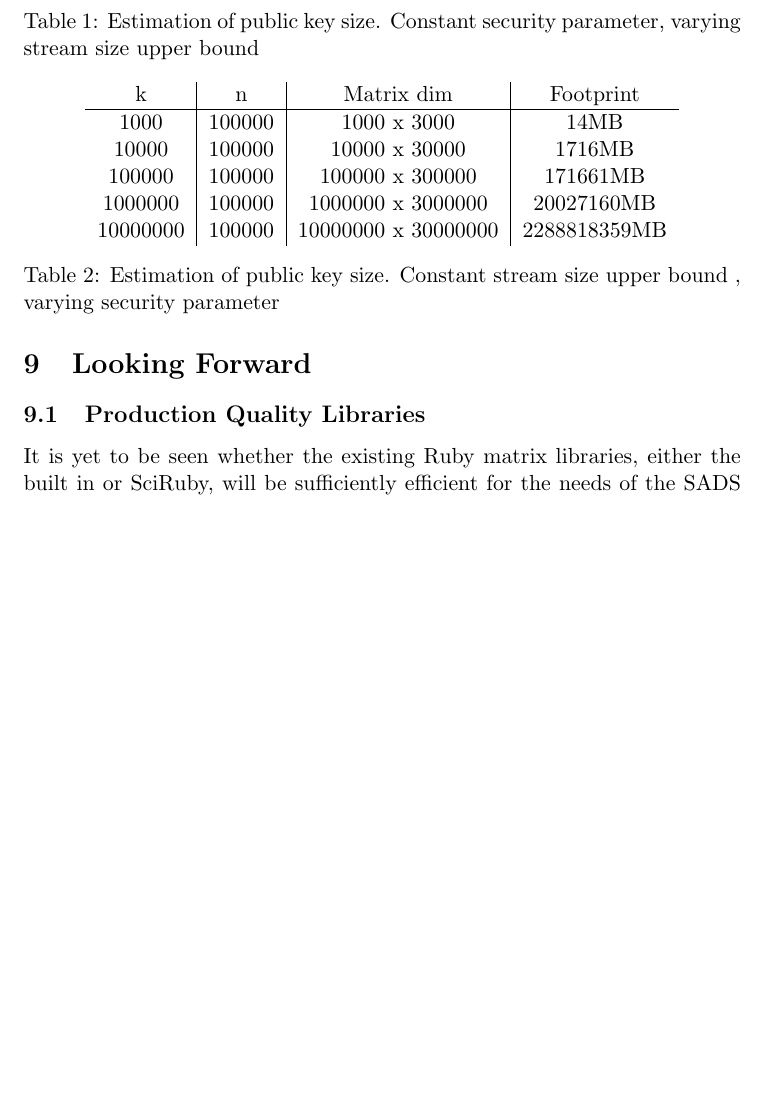
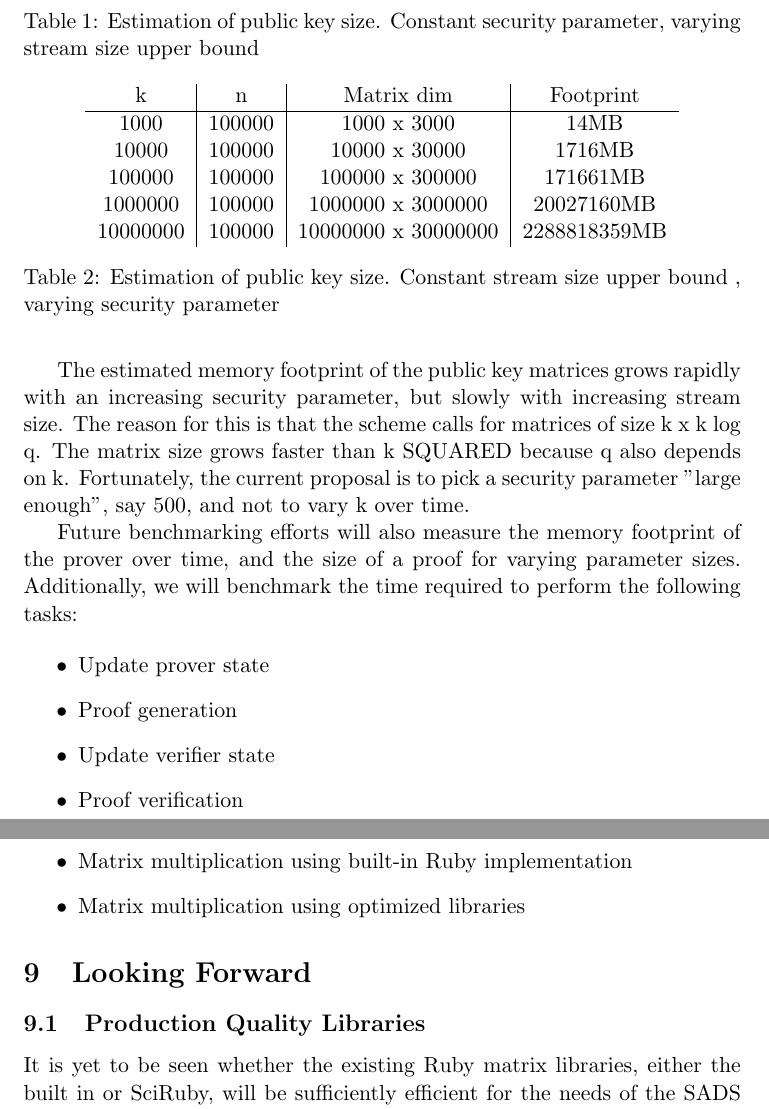
Before and after one commit to cimbriano/sads, a LaTeX document (doc/final_report/draft_report.tex): part of page 6 of 7 before the commit and two parts of pages 6 and 7 of 7 after it, the two joined at a grey line, cut so that both start at the same text, the shorter picture padded with empty space. Compiled offline with pdfLaTeX.

```diff
--- a/doc/final_report/draft_report.tex
+++ b/doc/final_report/draft_report.tex
@@ -195,6 +195,24 @@
 	\label{tab:pub-key_k}
 	\end{table}
 
+	The estimated memory footprint of the public key matrices grows rapidly with an increasing security parameter, but slowly with increasing stream size.
+	The reason for this is that the scheme calls for matrices of size k x k log q.
+	The matrix size grows faster than k SQUARED because q also depends on k.
+	Fortunately, the current proposal is to pick a security parameter "large enough", say 500, and not to vary k over time.
+
+	Future benchmarking efforts will also measure the memory footprint of the prover over time, and the size of a proof for varying parameter sizes.
+	Additionally, we will benchmark the time required to perform the following tasks:
+
+	\begin{itemize}
+	\item Update prover state
+	\item Proof generation
+	\item Update verifier state
+	\item Proof verification
+	\item Matrix multiplication using built-in Ruby implementation
+	\item Matrix multiplication using optimized libraries
+	\end{itemize}
+
+
 
 \section{Looking Forward}
 
```
Also changed, not shown: 1 other file.
